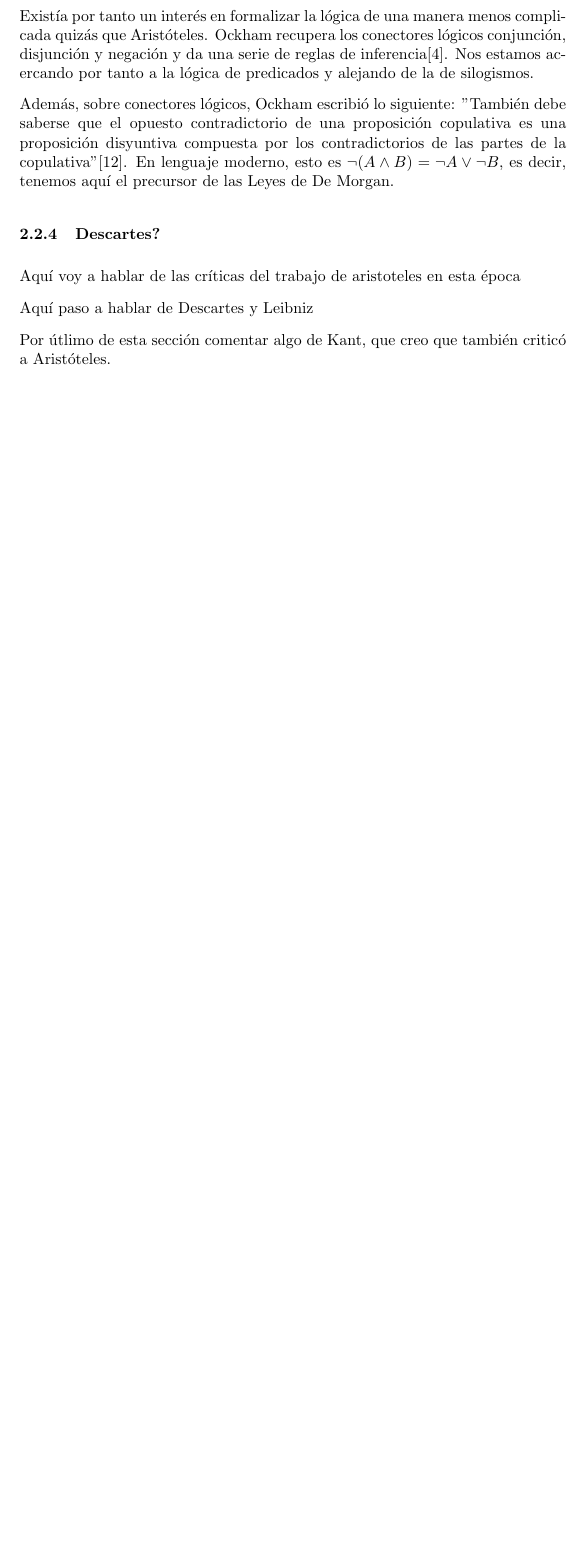
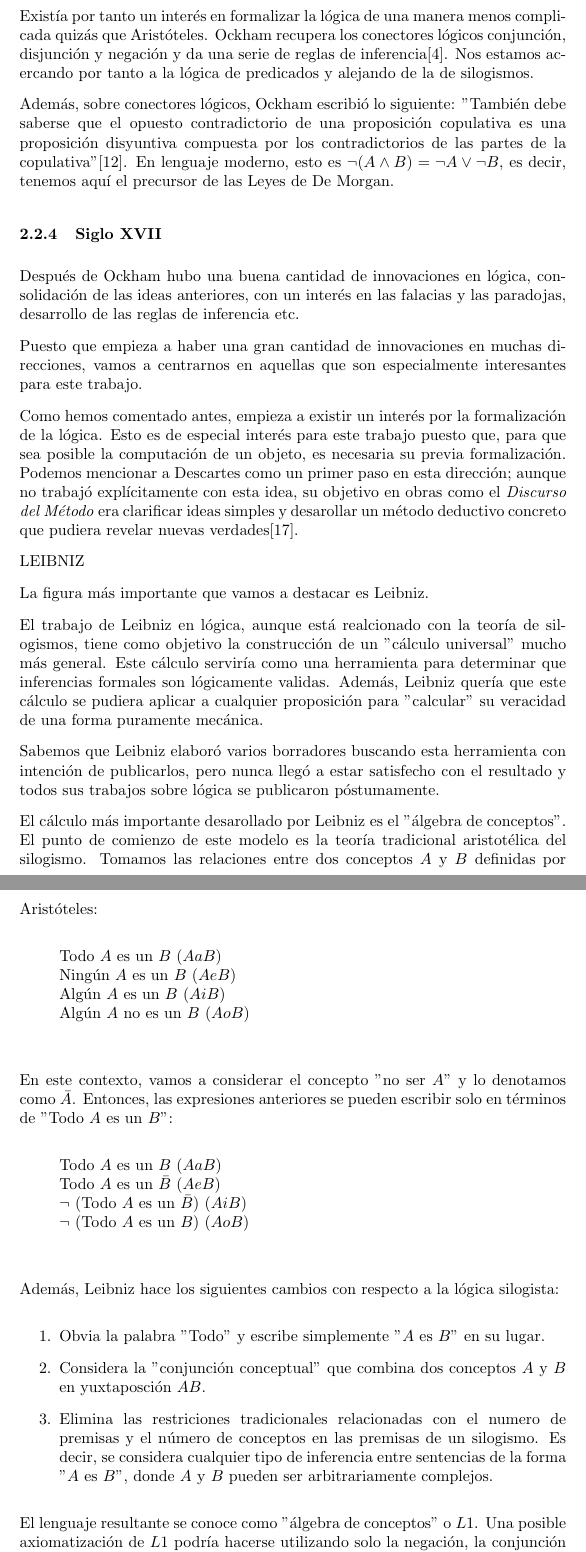
Before and after one commit to pepamontero/historia-logica, a LaTeX document (trabajo/logica.tex): part of page 8 of 10 before the commit and two parts of pages 8 and 9 of 12 after it, the two joined at a grey line, cut so that both start at the same text, the shorter picture padded with empty space. Compiled offline with pdfLaTeX.

Commit message:
Leibniz terminado, estaría bien re estructurar el apartado 2.2 en general

```diff
--- a/trabajo/logica.tex
+++ b/trabajo/logica.tex
@@ -178,13 +178,52 @@ Existía por tanto un interés en formalizar la lógica de una manera menos comp
 
 Además, sobre conectores lógicos, Ockham escribió lo siguiente: "También debe saberse que el opuesto contradictorio de una proposición copulativa es una proposición disyuntiva compuesta por los contradictorios de las partes de la copulativa"\cite{logicmuseum_ockham}. En lenguaje moderno, esto es $\lnot (A \land B) = \lnot A \lor \lnot B$, es decir, tenemos aquí el precursor de las Leyes de De Morgan.
 
-\subsubsection{Descartes?}
+\subsubsection{Siglo XVII}
+
+Después de Ockham hubo una buena cantidad de innovaciones en lógica, consolidación de las ideas anteriores, con un interés en las falacias y las paradojas, desarrollo de las reglas de inferencia etc.
+
+Puesto que empieza a haber una gran cantidad de innovaciones en muchas direcciones, vamos a centrarnos en aquellas que son especialmente interesantes para este trabajo.
+
+Como hemos comentado antes, empieza a existir un interés por la formalización de la lógica. Esto es de especial interés para este trabajo puesto que, para que sea posible la computación de un objeto, es necesaria su previa formalización. Podemos mencionar a Descartes como un primer paso en esta dirección; aunque no trabajó explícitamente con esta idea, su objetivo en obras como el \textit{Discurso del Método} era clarificar ideas simples y desarollar un método deductivo concreto que pudiera revelar nuevas verdades\cite{wahl2008port}.
+
+LEIBNIZ
+
+La figura más importante que vamos a destacar es Leibniz.
+
+El trabajo de Leibniz en lógica, aunque está realcionado con la teoría de silogismos, tiene como objetivo la construcción de un "cálculo universal" mucho más general. Este cálculo serviría como una herramienta para determinar que inferencias formales son lógicamente validas. Además, Leibniz quería que este cálculo se pudiera aplicar a cualquier proposición para "calcular" su veracidad de una forma puramente mecánica.
+
+Sabemos que Leibniz elaboró varios borradores buscando esta herramienta con intención de publicarlos, pero nunca llegó a estar satisfecho con el resultado y todos sus trabajos sobre lógica se publicaron póstumamente.
+
+El cálculo más importante desarollado por Leibniz es el "álgebra de conceptos". El punto de comienzo de este modelo es la teoría tradicional aristotélica del silogismo. Tomamos las relaciones entre dos conceptos $A$ y $B$ definidas por Aristóteles:
+
+\begin{displayquote}
+    Todo $A$ es un $B$ ($AaB$)\\
+    Ningún $A$ es un $B$ ($AeB$)\\
+    Algún $A$ es un $B$ ($AiB$)\\
+    Algún $A$ no es un $B$ ($AoB$)\\
+\end{displayquote}
+
+En este contexto, vamos a considerar el concepto "no ser $A$" y lo denotamos como $\bar{A}$. Entonces, las expresiones anteriores se pueden escribir solo en términos de "Todo $A$ es un $B$":
+
+\begin{displayquote}
+    Todo $A$ es un $B$ ($AaB$)\\
+    Todo $A$ es un $\bar{B}$ ($AeB$)\\
+    $\lnot$ (Todo $A$ es un $\bar{B}$) ($AiB$)\\
+    $\lnot$ (Todo $A$ es un $B$) ($AoB$)\\
+\end{displayquote}
+
+Además, Leibniz hace los siguientes cambios con respecto a la lógica silogista:
 
 
+\begin{enumerate}
+    \item Obvia la palabra "Todo" y escribe simplemente "$A$ es $B$" en su lugar.
+    \item Considera la "conjunción conceptual" que combina dos conceptos $A$ y $B$ en yuxtaposción $AB$.
+    \item Elimina las restriciones tradicionales relacionadas con el numero de premisas y el número de conceptos en las premisas de un silogismo. Es decir, se considera cualquier tipo de inferencia entre sentencias de la forma "$A$ es $B$", donde $A$ y $B$ pueden ser arbitrariamente complejos.
+\end{enumerate}
 
+El lenguaje resultante se conoce como "álgebra de conceptos" o $L1$. Una posible axiomatización de $L1$ podría hacerse utilizando solo la negación, la conjunción y la relación de contenido ("$A$ es $B$") como operadores conceptuales primitivos.
 
-Aquí voy a hablar de las críticas del trabajo de aristoteles en esta época
+Leibniz hace un estudio extensivo de este sistema, y da una amplia cantidad de propiedades y reglas de inferencia, como por ejemplo la doble negación, la reflexividad y transitividad del contenido, etc.
 
-Aquí paso a hablar de Descartes y Leibniz
+Por otro lado, la lógica de Leibniz alcanza su máxima extensión con su teroía de "coneptos indefinidos", que, aunque incompleta y defectuosa, era suficientemente clara como para recontruirse sin ambiguedades. El sistema resultante tiene algunas diferencias con la lógica de segundo orden que hoy ocnocemos, pero igualmente constituye un avance hacia la formalización de la teoría de cuantificadores.
 
-Por útlimo de esta sección comentar algo de Kant, que creo que también criticó a Aristóteles.
```
Also changed, not shown: trabajo/references.bib (+10 -0 lines), trabajo/logica.tex (6 more changed lines).
